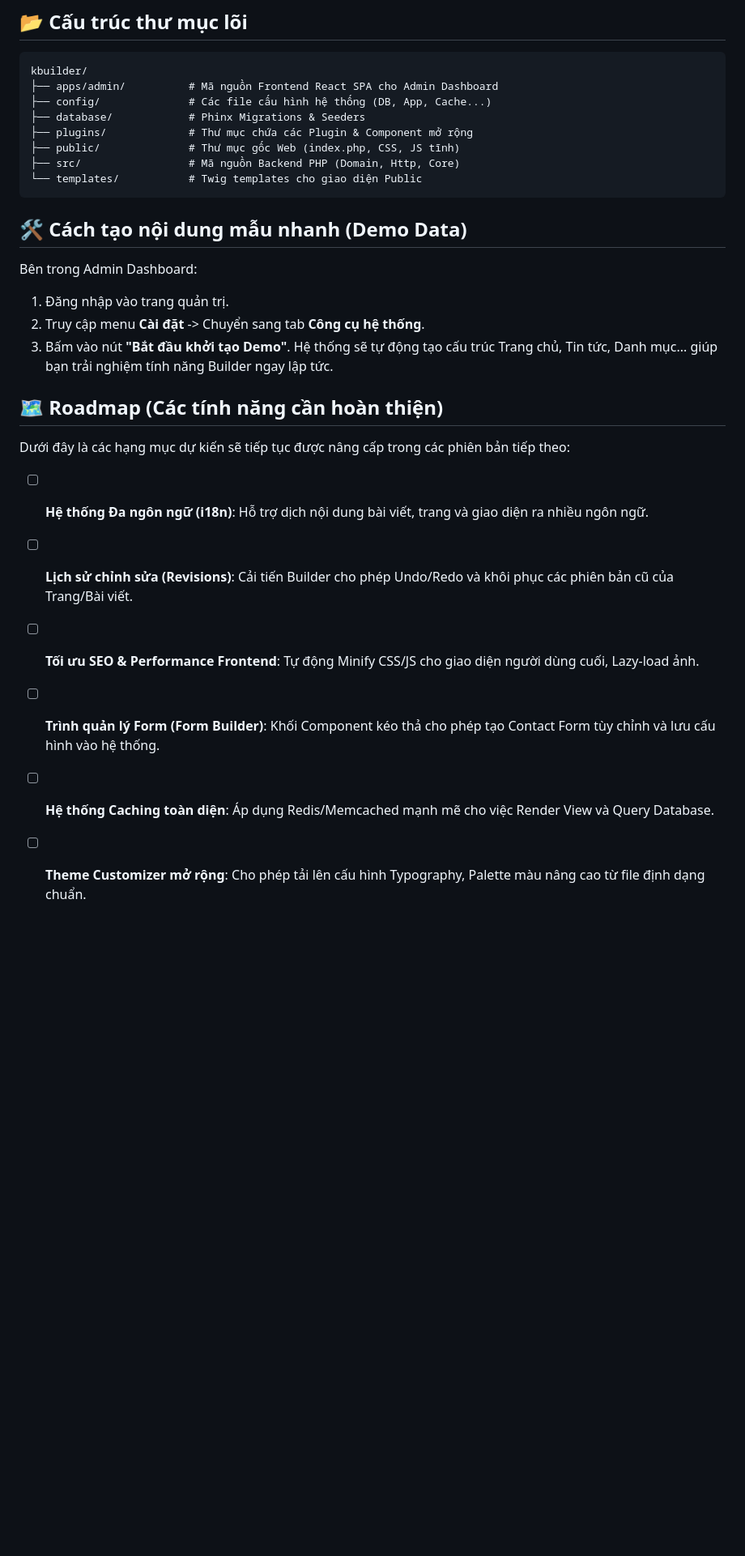
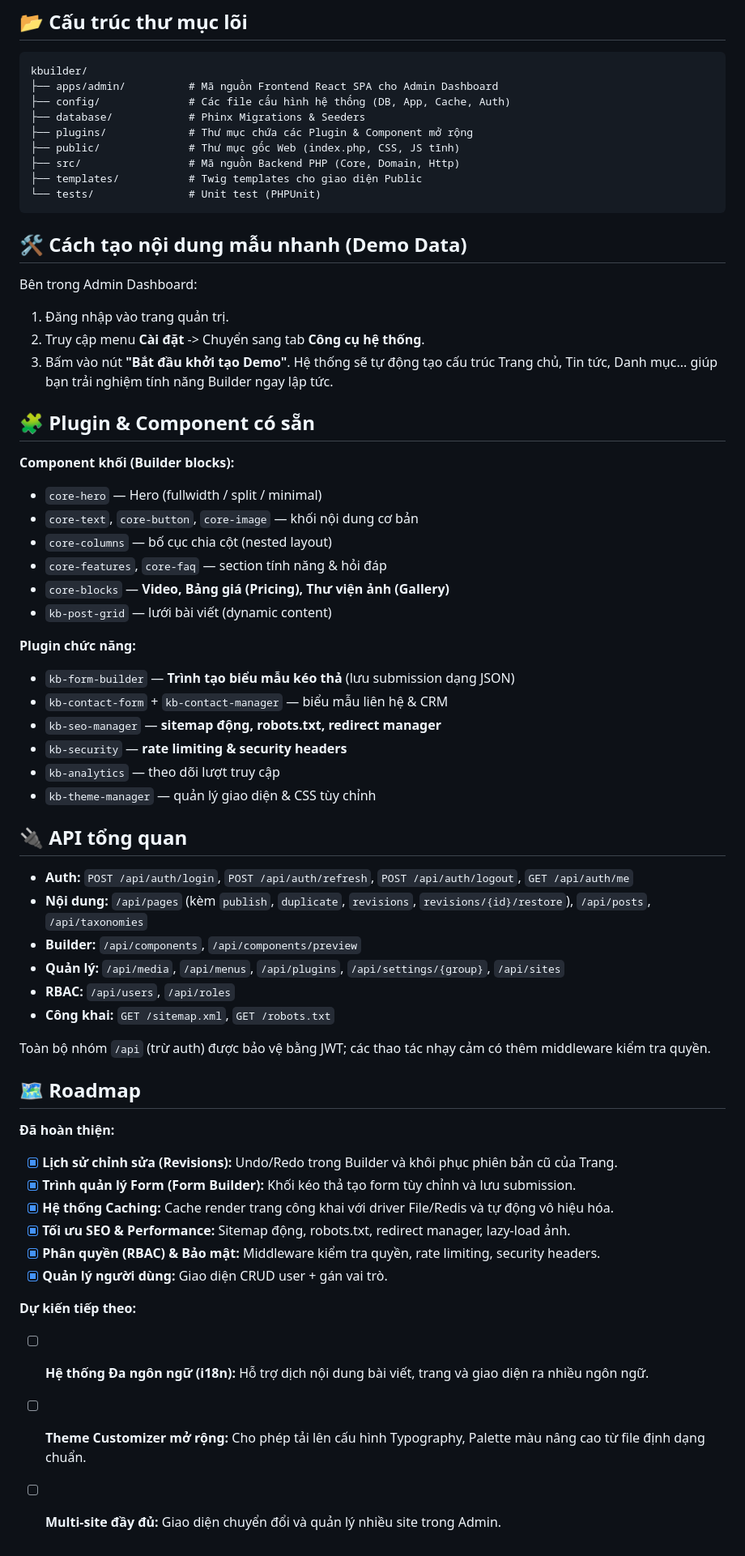
Before and after one commit to kzxl/K-Builder, a Markdown page: README.md, the part around one of its changes. Shown at 81% size. Drawn GitHub-style; blank space fills up the shorter version.

Commit message:
docs: update README to reflect implemented features
- expand feature list (revisions, responsive preview, RBAC, SEO, form builder, caching, multi-site)
- add plugin/component inventory and API overview sections
- add testing step + production security notes
- mark completed roadmap items, keep i18n/theme-customizer/multi-site UI as next

````diff
--- a/README.md
+++ b/README.md
@@ -64,12 +81,13 @@ Sau khi chạy lệnh `seed:run`, một tài khoản Super Admin sẽ được k
 ```
 kbuilder/
 ├── apps/admin/          # Mã nguồn Frontend React SPA cho Admin Dashboard
-├── config/              # Các file cấu hình hệ thống (DB, App, Cache...)
+├── config/              # Các file cấu hình hệ thống (DB, App, Cache, Auth)
 ├── database/            # Phinx Migrations & Seeders
 ├── plugins/             # Thư mục chứa các Plugin & Component mở rộng
 ├── public/              # Thư mục gốc Web (index.php, CSS, JS tĩnh)
-├── src/                 # Mã nguồn Backend PHP (Domain, Http, Core)
-└── templates/           # Twig templates cho giao diện Public
+├── src/                 # Mã nguồn Backend PHP (Core, Domain, Http)
+├── templates/           # Twig templates cho giao diện Public
+└── tests/               # Unit test (PHPUnit)
 ```
 
 ## 🛠 Cách tạo nội dung mẫu nhanh (Demo Data)
@@ -79,12 +97,46 @@ Bên trong Admin Dashboard:
 3. Bấm vào nút **"Bắt đầu khởi tạo Demo"**.
 Hệ thống sẽ tự động tạo cấu trúc Trang chủ, Tin tức, Danh mục... giúp bạn trải nghiệm tính năng Builder ngay lập tức.
 
-## 🗺 Roadmap (Các tính năng cần hoàn thiện)
-Dưới đây là các hạng mục dự kiến sẽ tiếp tục được nâng cấp trong các phiên bản tiếp theo:
+## 🧩 Plugin & Component có sẵn
 
-- [ ] **Hệ thống Đa ngôn ngữ (i18n)**: Hỗ trợ dịch nội dung bài viết, trang và giao diện ra nhiều ngôn ngữ.
-- [ ] **Lịch sử chỉnh sửa (Revisions)**: Cải tiến Builder cho phép Undo/Redo và khôi phục các phiên bản cũ của Trang/Bài viết.
-- [ ] **Tối ưu SEO & Performance Frontend**: Tự động Minify CSS/JS cho giao diện người dùng cuối, Lazy-load ảnh.
-- [ ] **Trình quản lý Form (Form Builder)**: Khối Component kéo thả cho phép tạo Contact Form tùy chỉnh và lưu cấu hình vào hệ thống.
-- [ ] **Hệ thống Caching toàn diện**: Áp dụng Redis/Memcached mạnh mẽ cho việc Render View và Query Database.
-- [ ] **Theme Customizer mở rộng**: Cho phép tải lên cấu hình Typography, Palette màu nâng cao từ file định dạng chuẩn.
+**Component khối (Builder blocks):**
+- `core-hero` — Hero (fullwidth / split / minimal)
+- `core-text`, `core-button`, `core-image` — khối nội dung cơ bản
+- `core-columns` — bố cục chia cột (nested layout)
+- `core-features`, `core-faq` — section tính năng & hỏi đáp
+- `core-blocks` — **Video, Bảng giá (Pricing), Thư viện ảnh (Gallery)**
+- `kb-post-grid` — lưới bài viết (dynamic content)
+
+**Plugin chức năng:**
+- `kb-form-builder` — **Trình tạo biểu mẫu kéo thả** (lưu submission dạng JSON)
+- `kb-contact-form` + `kb-contact-manager` — biểu mẫu liên hệ & CRM
+- `kb-seo-manager` — **sitemap động, robots.txt, redirect manager**
+- `kb-security` — **rate limiting & security headers**
+- `kb-analytics` — theo dõi lượt truy cập
+- `kb-theme-manager` — quản lý giao diện & CSS tùy chỉnh
+
+## 🔌 API tổng quan
+
+- **Auth:** `POST /api/auth/login`, `POST /api/auth/refresh`, `POST /api/auth/logout`, `GET /api/auth/me`
+- **Nội dung:** `/api/pages` (kèm `publish`, `duplicate`, `revisions`, `revisions/{id}/restore`), `/api/posts`, `/api/taxonomies`
+- **Builder:** `/api/components`, `/api/components/preview`
+- **Quản lý:** `/api/media`, `/api/menus`, `/api/plugins`, `/api/settings/{group}`, `/api/sites`
+- **RBAC:** `/api/users`, `/api/roles`
+- **Công khai:** `GET /sitemap.xml`, `GET /robots.txt`
+
+Toàn bộ nhóm `/api` (trừ auth) được bảo vệ bằng JWT; các thao tác nhạy cảm có thêm middleware kiểm tra quyền.
+
+## 🗺 Roadmap
+
+**Đã hoàn thiện:**
+- [x] **Lịch sử chỉnh sửa (Revisions):** Undo/Redo trong Builder và khôi phục phiên bản cũ của Trang.
+- [x] **Trình quản lý Form (Form Builder):** Khối kéo thả tạo form tùy chỉnh và lưu submission.
+- [x] **Hệ thống Caching:** Cache render trang công khai với driver File/Redis và tự động vô hiệu hóa.
+- [x] **Tối ưu SEO & Performance:** Sitemap động, robots.txt, redirect manager, lazy-load ảnh.
+- [x] **Phân quyền (RBAC) & Bảo mật:** Middleware kiểm tra quyền, rate limiting, security headers.
+- [x] **Quản lý người dùng:** Giao diện CRUD user + gán vai trò.
+
+**Dự kiến tiếp theo:**
+- [ ] **Hệ thống Đa ngôn ngữ (i18n):** Hỗ trợ dịch nội dung bài viết, trang và giao diện ra nhiều ngôn ngữ.
+- [ ] **Theme Customizer mở rộng:** Cho phép tải lên cấu hình Typography, Palette màu nâng cao từ file định dạng chuẩn.
+- [ ] **Multi-site đầy đủ:** Giao diện chuyển đổi và quản lý nhiều site trong Admin.
````
Also changed, not shown: other parts of README.md (+20 -3 lines).
